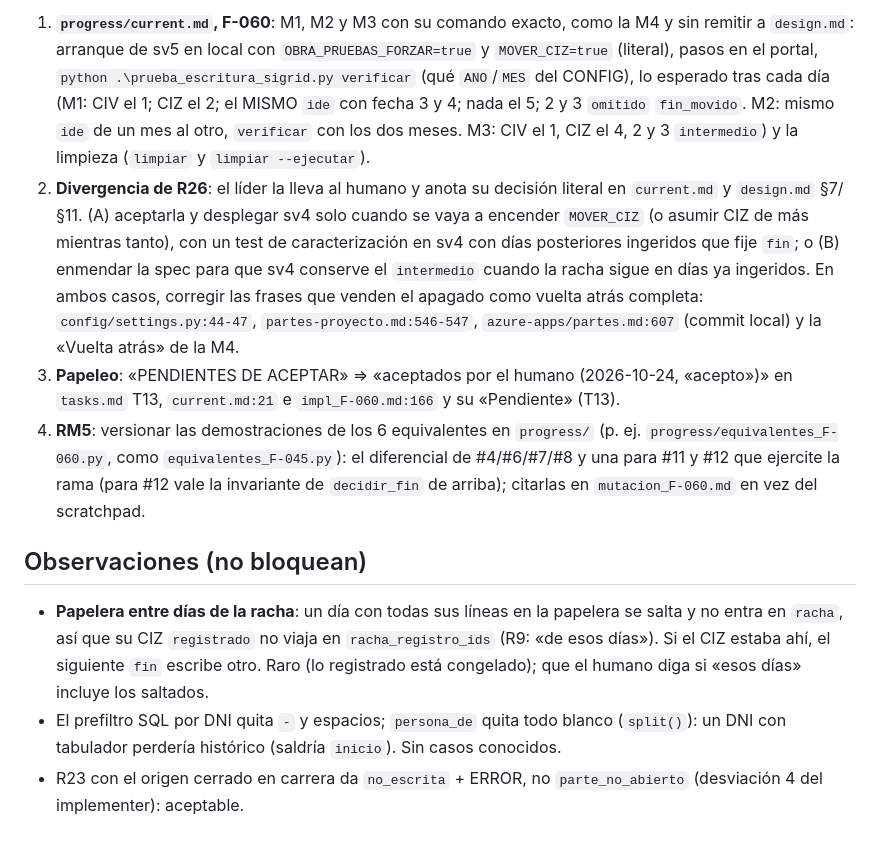
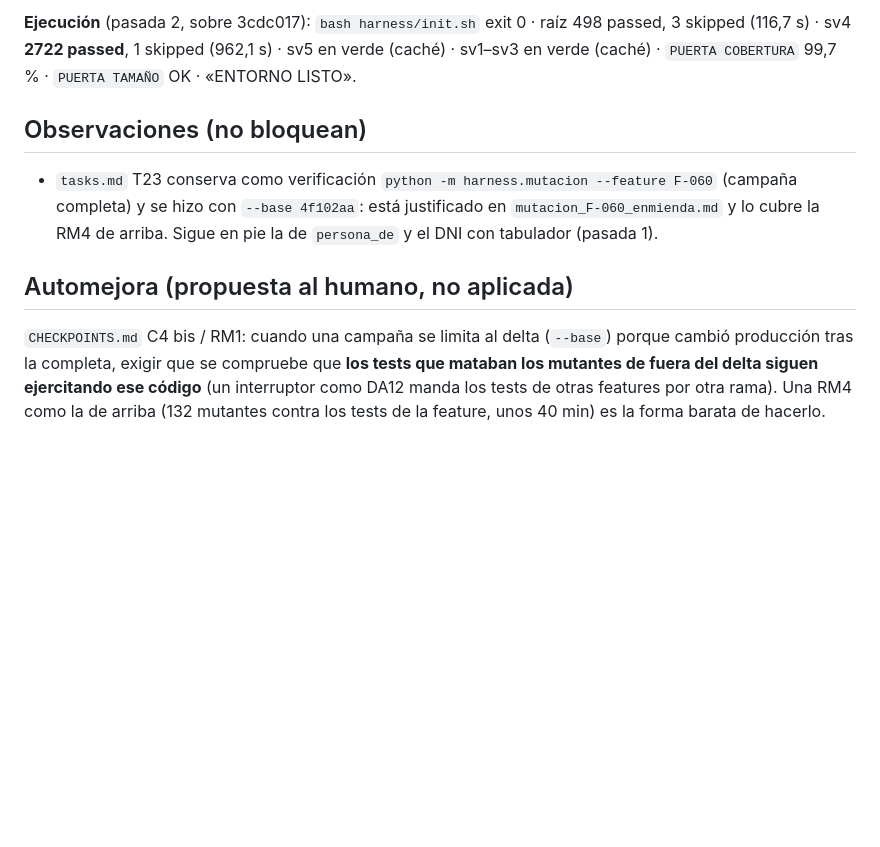
Before and after one commit to ruesma-dev/partes, a Markdown page: progress/review_F-060.md, the part around one of its changes. Rendered like a GitHub page; blank space fills up the shorter version.

```diff
--- a/progress/review_F-060.md
+++ b/progress/review_F-060.md
@@ -107,31 +123,18 @@ sv5 980 passed (14 s) · sv1–sv3 verdes · `PUERTA COBERTURA` 99,7 % · exit 0
 
-1. **`progress/current.md`, F-060**: M1, M2 y M3 con su comando exacto, como la M4 y sin remitir a
-   `design.md`: arranque de sv5 en local con `OBRA_PRUEBAS_FORZAR=true` y `MOVER_CIZ=true` (literal),
-   pasos en el portal, `python .\prueba_escritura_sigrid.py verificar` (qué `ANO`/`MES` del CONFIG),
-   lo esperado tras cada día (M1: CIV el 1; CIZ el 2; el MISMO `ide` con fecha 3 y 4; nada el 5; 2 y 3
-   `omitido` `fin_movido`. M2: mismo `ide` de un mes al otro, `verificar` con los dos meses. M3: CIV
-   el 1, CIZ el 4, 2 y 3 `intermedio`) y la limpieza (`limpiar` y `limpiar --ejecutar`).
-2. **Divergencia de R26**: el líder la lleva al humano y anota su decisión literal en `current.md` y
-   `design.md` §7/§11. (A) aceptarla y desplegar sv4 solo cuando se vaya a encender `MOVER_CIZ` (o
-   asumir CIZ de más mientras tanto), con un test de caracterización en sv4 con días posteriores
-   ingeridos que fije `fin`; o (B) enmendar la spec para que sv4 conserve el `intermedio` cuando la
-   racha sigue en días ya ingeridos. En ambos casos, corregir las frases que venden el apagado como
-   vuelta atrás completa: `config/settings.py:44-47`, `partes-proyecto.md:546-547`,
-   `azure-apps/partes.md:607` (commit local) y la «Vuelta atrás» de la M4.
-3. **Papeleo**: «PENDIENTES DE ACEPTAR» ⇒ «aceptados por el humano (2026-10-24, «acepto»)» en
-   `tasks.md` T13, `current.md:21` e `impl_F-060.md:166` y su «Pendiente» (T13).
-4. **RM5**: versionar las demostraciones de los 6 equivalentes en `progress/` (p. ej.
-   `progress/equivalentes_F-060.py`, como `equivalentes_F-045.py`): el diferencial de #4/#6/#7/#8 y
-   una para #11 y #12 que ejercite la rama (para #12 vale la invariante de `decidir_fin` de arriba);
-   citarlas en `mutacion_F-060.md` en vez del scratchpad.
+**Ejecución** (pasada 2, sobre 3cdc017): `bash harness/init.sh` exit 0 · raíz 498 passed, 3 skipped
+(116,7 s) · sv4 **2722 passed**, 1 skipped (962,1 s) · sv5 en verde (caché) · sv1–sv3 en verde
+(caché) · `PUERTA COBERTURA` 99,7 % · `PUERTA TAMAÑO` OK · «ENTORNO LISTO».
 
 ## Observaciones (no bloquean)
 
-- **Papelera entre días de la racha**: un día con todas sus líneas en la papelera se salta y no entra
-  en `racha`, así que su CIZ `registrado` no viaja en `racha_registro_ids` (R9: «de esos días»). Si el
-  CIZ estaba ahí, el siguiente `fin` escribe otro. Raro (lo registrado está congelado); que el humano
-  diga si «esos días» incluye los saltados.
-- El prefiltro SQL por DNI quita `-` y espacios; `persona_de` quita todo blanco (`split()`): un DNI
-  con tabulador perdería histórico (saldría `inicio`). Sin casos conocidos.
-- R23 con el origen cerrado en carrera da `no_escrita` + ERROR, no `parte_no_abierto` (desviación 4
-  del implementer): aceptable.
+- `tasks.md` T23 conserva como verificación `python -m harness.mutacion --feature F-060` (campaña
+  completa) y se hizo con `--base 4f102aa`: está justificado en `mutacion_F-060_enmienda.md` y lo
+  cubre la RM4 de arriba. Sigue en pie la de `persona_de` y el DNI con tabulador (pasada 1).
+
+## Automejora (propuesta al humano, no aplicada)
+
+`CHECKPOINTS.md` C4 bis / RM1: cuando una campaña se limita al delta (`--base`) porque cambió
+producción tras la completa, exigir que se compruebe que **los tests que mataban los mutantes de
+fuera del delta siguen ejercitando ese código** (un interruptor como DA12 manda los tests de otras
+features por otra rama). Una RM4 como la de arriba (132 mutantes contra los tests de la feature,
+unos 40 min) es la forma barata de hacerlo.
```
Also changed, not shown: other parts of progress/review_F-060.md (+104 -88 lines).
